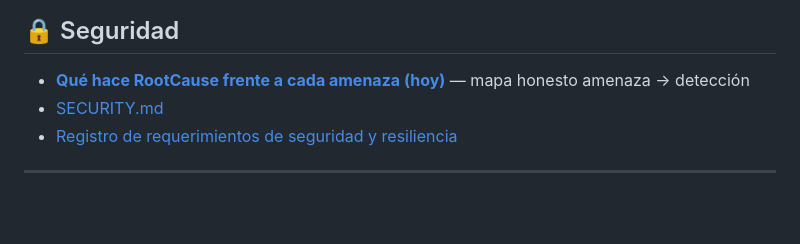
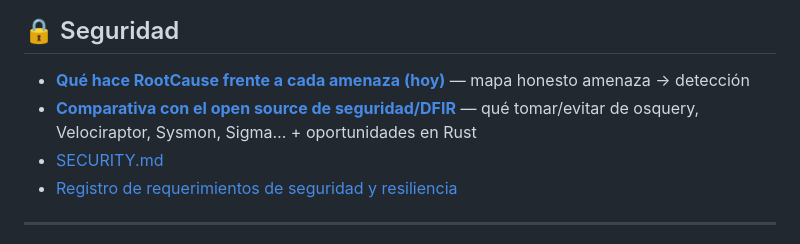
Before and after one commit to vladimiracunadev-create/rootcause-windows-inspector, a Markdown page: docs/INDEX.md, the part around the change. Rendered like a GitHub page; blank space fills up the shorter version.

```diff
--- a/docs/INDEX.md
+++ b/docs/INDEX.md
@@ -88,6 +88,7 @@ Este índice organiza la documentación del proyecto por perfil de lectura y por
 
 ## 🔒 Seguridad
 - **[Qué hace RootCause frente a cada amenaza (hoy)](DETECCION_AMENAZAS.md)** — mapa honesto amenaza → detección
+- **[Comparativa con el open source de seguridad/DFIR](COMPARATIVA_OSS.md)** — qué tomar/evitar de osquery, Velociraptor, Sysmon, Sigma… + oportunidades en Rust
 - [SECURITY.md](../SECURITY.md)
 - [Registro de requerimientos de seguridad y resiliencia](requirements/README.md)
 
```
Also changed, not shown: README.md (+1 -0 lines), docs/COMPARATIVA_OSS.md (added, +159 -0 lines).
